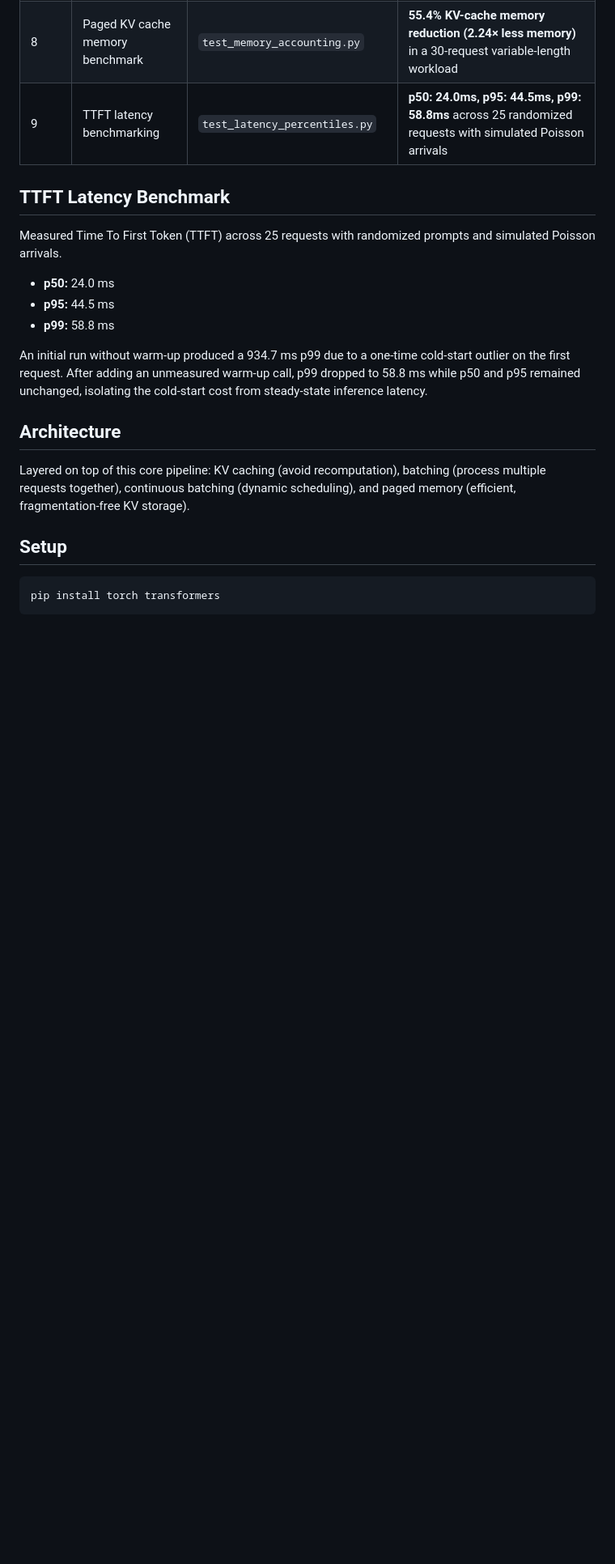
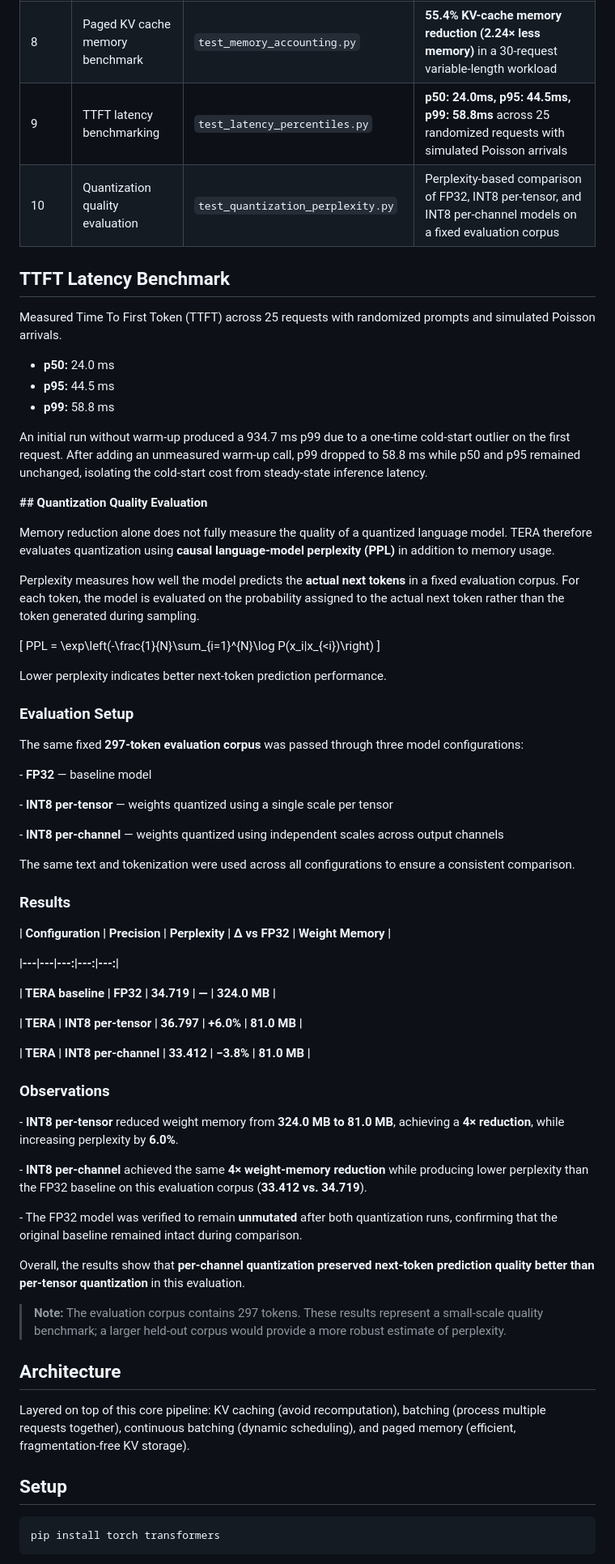
Before and after one commit to Purva-Maurya/LLM-inference-engine, a Markdown page: README.md, the part around one of its changes. Shown at 81% size. Rendered like a GitHub page; blank space fills up the shorter version.

Commit message:
Update README perplexity results

```diff
--- a/README.md
+++ b/README.md
@@ -24,6 +24,8 @@ Most ML engineers call `model.generate()` and never see what's inside. This proj
 | 7 | INT8 quantization (per-tensor + per-channel) | `quantize.py` | **4x memory reduction**; per-tensor quantization degraded generation quality, per-channel measurably improved fidelity but didn't fully eliminate it |
 | 8| Paged KV cache memory benchmark | `test_memory_accounting.py` | **55.4% KV-cache memory reduction (2.24× less memory)** in a 30-request variable-length workload |
 | 9 | TTFT latency benchmarking | `test_latency_percentiles.py` | **p50: 24.0ms, p95: 44.5ms, p99: 58.8ms** across 25 randomized requests with simulated Poisson arrivals |
+| 10 | Quantization quality evaluation | `test_quantization_perplexity.py` | Perplexity-based comparison of FP32, INT8 per-tensor, and INT8 per-channel models on a fixed evaluation corpus |
+
 
 ## TTFT Latency Benchmark
 
@@ -34,6 +36,54 @@ Measured Time To First Token (TTFT) across 25 requests with randomized prompts a
 - **p99:** 58.8 ms
 
 An initial run without warm-up produced a 934.7 ms p99 due to a one-time cold-start outlier on the first request. After adding an unmeasured warm-up call, p99 dropped to 58.8 ms while p50 and p95 remained unchanged, isolating the cold-start cost from steady-state inference latency.
+
+**## Quantization Quality Evaluation**
+
+Memory reduction alone does not fully measure the quality of a quantized language model. TERA therefore evaluates quantization using **causal language-model perplexity (PPL)** in addition to memory usage.
+
+Perplexity measures how well the model predicts the **actual next tokens** in a fixed evaluation corpus. For each token, the model is evaluated on the probability assigned to the actual next token rather than the token generated during sampling.
+
+\[
+PPL = \exp\left(-\frac{1}{N}\sum_{i=1}^{N}\log P(x_i|x_{<i})\right)
+\]
+
+Lower perplexity indicates better next-token prediction performance.
+
+### Evaluation Setup
+
+The same fixed **297-token evaluation corpus** was passed through three model configurations:
+
+\- **FP32** — baseline model
+
+\- **INT8 per-tensor** — weights quantized using a single scale per tensor
+
+\- **INT8 per-channel** — weights quantized using independent scales across output channels
+
+The same text and tokenization were used across all configurations to ensure a consistent comparison.
+
+### Results
+
+**| Configuration | Precision | Perplexity | Δ vs FP32 | Weight Memory |**
+
+**|---|---|---:|---:|---:|**
+
+**| TERA baseline | FP32 | **34.719** | — | 324.0 MB |**
+
+**| TERA | INT8 per-tensor | **36.797** | **+6.0%** | 81.0 MB |**
+
+**| TERA | INT8 per-channel | **33.412** | **−3.8%** | 81.0 MB |**
+
+### Observations
+
+\- **INT8 per-tensor** reduced weight memory from **324.0 MB to 81.0 MB**, achieving a **4× reduction**, while increasing perplexity by **6.0%**.
+
+\- **INT8 per-channel** achieved the same **4× weight-memory reduction** while producing lower perplexity than the FP32 baseline on this evaluation corpus (**33.412 vs. 34.719**).
+
+\- The FP32 model was verified to remain **unmutated** after both quantization runs, confirming that the original baseline remained intact during comparison.
+
+Overall, the results show that **per-channel quantization preserved next-token prediction quality better than per-tensor quantization** in this evaluation.
+
+> **Note:** The evaluation corpus contains 297 tokens. These results represent a small-scale quality benchmark; a larger held-out corpus would provide a more robust estimate of perplexity.
 
 
 ## Architecture
```
Also changed, not shown: other parts of README.md (+1 -1 lines).
